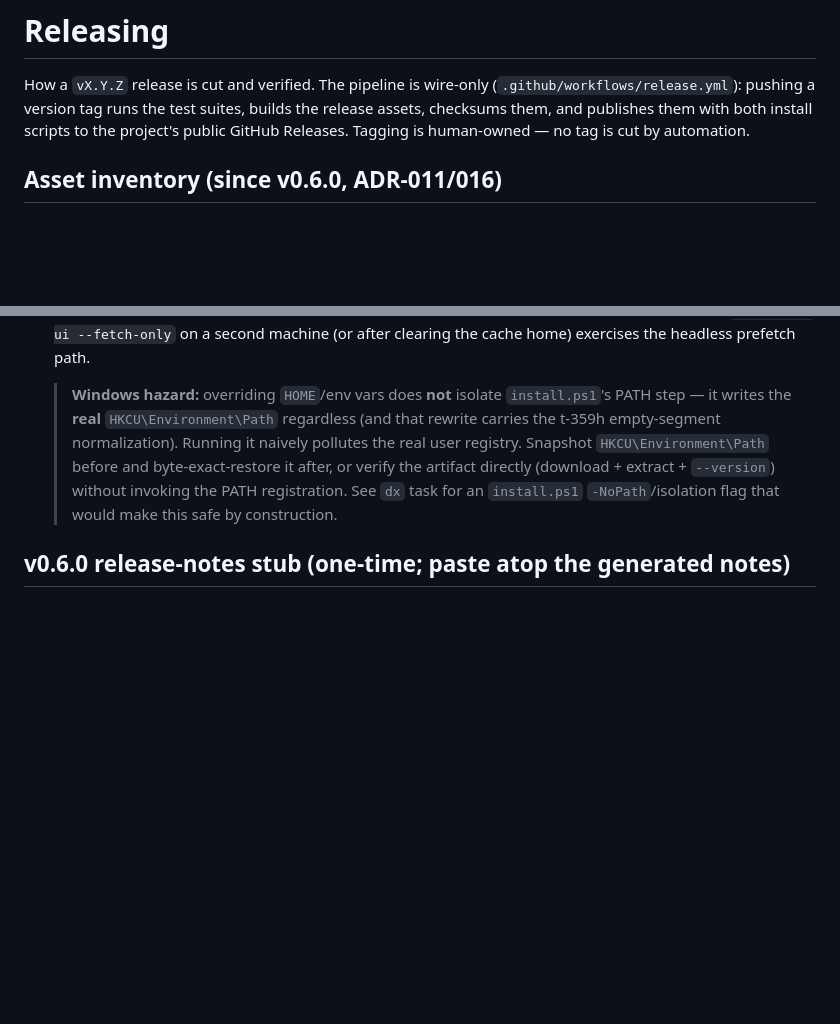
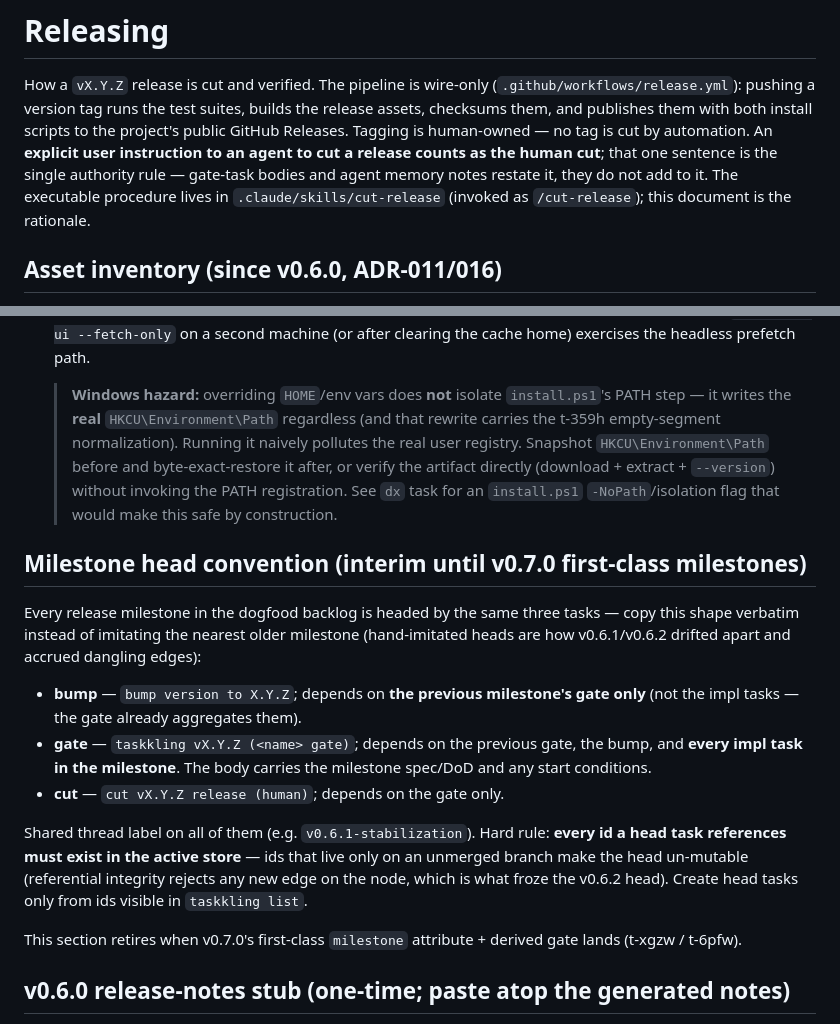
Before and after one commit to Treide1/taskkling, a Markdown page: docs/RELEASING.md, 2 parts joined by grey strips. Rendered like a GitHub page; blank space fills up the shorter version.

```diff
--- a/docs/RELEASING.md
+++ b/docs/RELEASING.md
@@ -4,6 +4,10 @@ How a `vX.Y.Z` release is cut and verified. The pipeline is wire-only
 (`.github/workflows/release.yml`): pushing a version tag runs the test suites, builds the
 release assets, checksums them, and publishes them with both install scripts to the
 project's public GitHub Releases. Tagging is human-owned — no tag is cut by automation.
+An **explicit user instruction to an agent to cut a release counts as the human cut**; that
+one sentence is the single authority rule — gate-task bodies and agent memory notes restate
+it, they do not add to it. The executable procedure lives in `.claude/skills/cut-release`
+(invoked as `/cut-release`); this document is the rationale.
 
 ## Asset inventory (since v0.6.0, ADR-011/016)
 
@@ -90,6 +94,28 @@ For `BASE = https://github.com/Treide1/taskkling/releases/latest/download`:
    > PATH registration. See `dx` task for an `install.ps1` `-NoPath`/isolation flag that
    > would make this safe by construction.
 
+## Milestone head convention (interim until v0.7.0 first-class milestones)
+
+Every release milestone in the dogfood backlog is headed by the same three tasks — copy
+this shape verbatim instead of imitating the nearest older milestone (hand-imitated heads
+are how v0.6.1/v0.6.2 drifted apart and accrued dangling edges):
+
+- **bump** — `bump version to X.Y.Z`; depends on **the previous milestone's gate only**
+  (not the impl tasks — the gate already aggregates them).
+- **gate** — `taskkling vX.Y.Z (<name> gate)`; depends on the previous gate, the bump,
+  and **every impl task in the milestone**. The body carries the milestone spec/DoD and
+  any start conditions.
+- **cut** — `cut vX.Y.Z release (human)`; depends on the gate only.
+
+Shared thread label on all of them (e.g. `v0.6.1-stabilization`). Hard rule: **every id a
+head task references must exist in the active store** — ids that live only on an unmerged
+branch make the head un-mutable (referential integrity rejects any new edge on the node,
+which is what froze the v0.6.2 head). Create head tasks only from ids visible in
+`taskkling list`.
+
+This section retires when v0.7.0's first-class `milestone` attribute + derived gate lands
+(t-xgzw / t-6pfw).
+
 ## v0.6.0 release-notes stub (one-time; paste atop the generated notes)
 
 > **The desktop UI now ships with the CLI.** Run `taskkling ui` — the first launch
```
Also changed, not shown: docs/DEV.md (added, +32 -0 lines).
